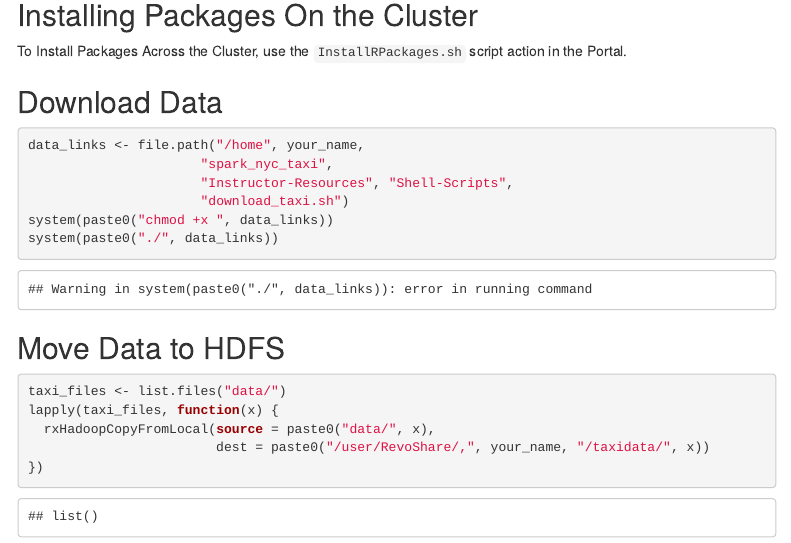
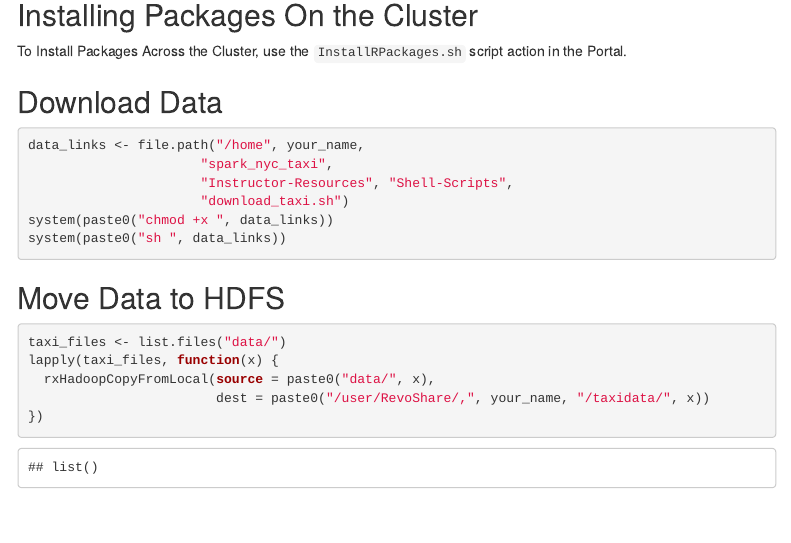
Before and after one commit to akzaidi/spark_nyc_taxi, an R Markdown document (Student-Resources/rmarkdown/1-Ingestion-Data-Packages-Install.rmd): the page in a window 1100 px wide, from 340 px down. Rendered offline with R 4.5, knitr and Pandoc, with nearby package versions; menus at the side of the page are left out.

Commit message:
fix links in download_taxi.sh and update 1 rmd

````diff
--- a/Student-Resources/rmarkdown/1-Ingestion-Data-Packages-Install.rmd
+++ b/Student-Resources/rmarkdown/1-Ingestion-Data-Packages-Install.rmd
@@ -37,7 +37,7 @@ data_links <- file.path("/home", your_name,
                       "Instructor-Resources", "Shell-Scripts",
                       "download_taxi.sh")
 system(paste0("chmod +x ", data_links))
-system(paste0("./", data_links))
+system(paste0("sh ", data_links))
 
 ```
 
````
Also changed, not shown: Instructor-Resources/Shell-Scripts/raw_urls.txt (line endings or trailing spaces), 2 other files.
